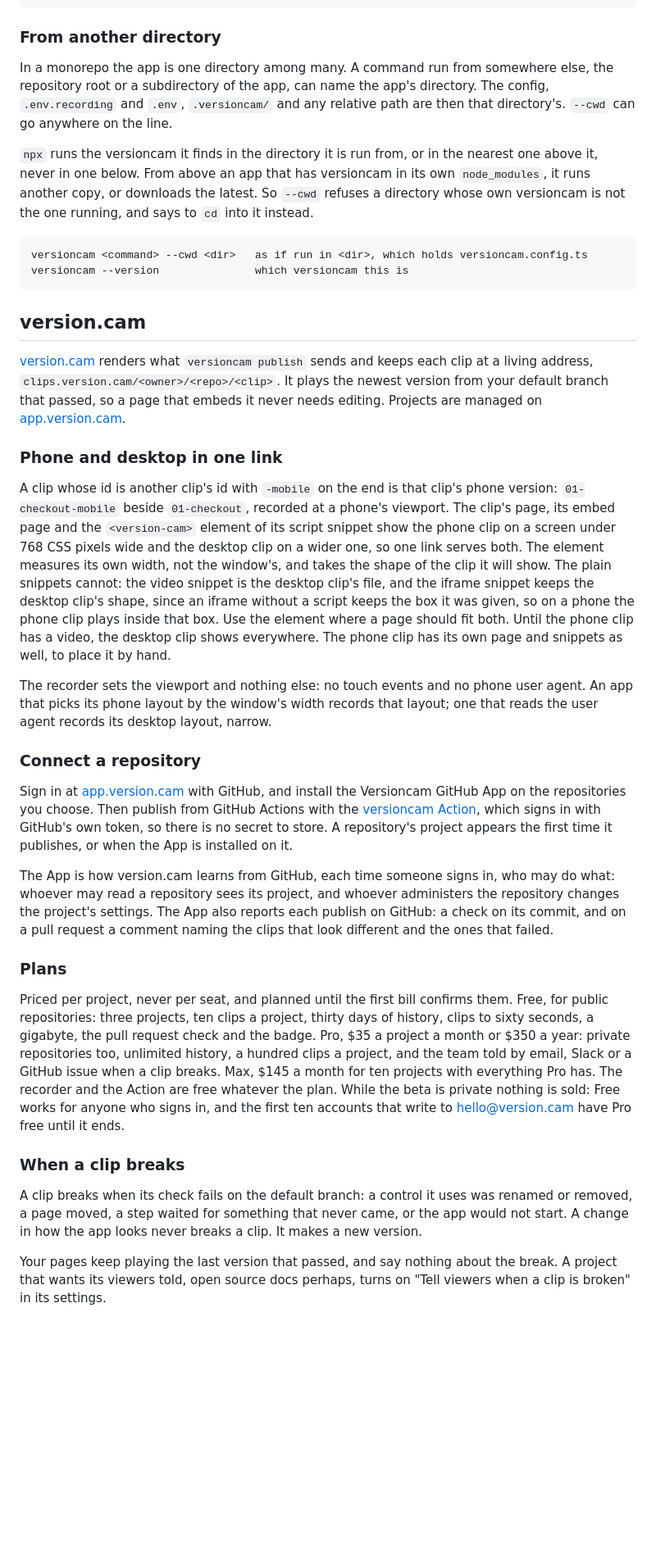
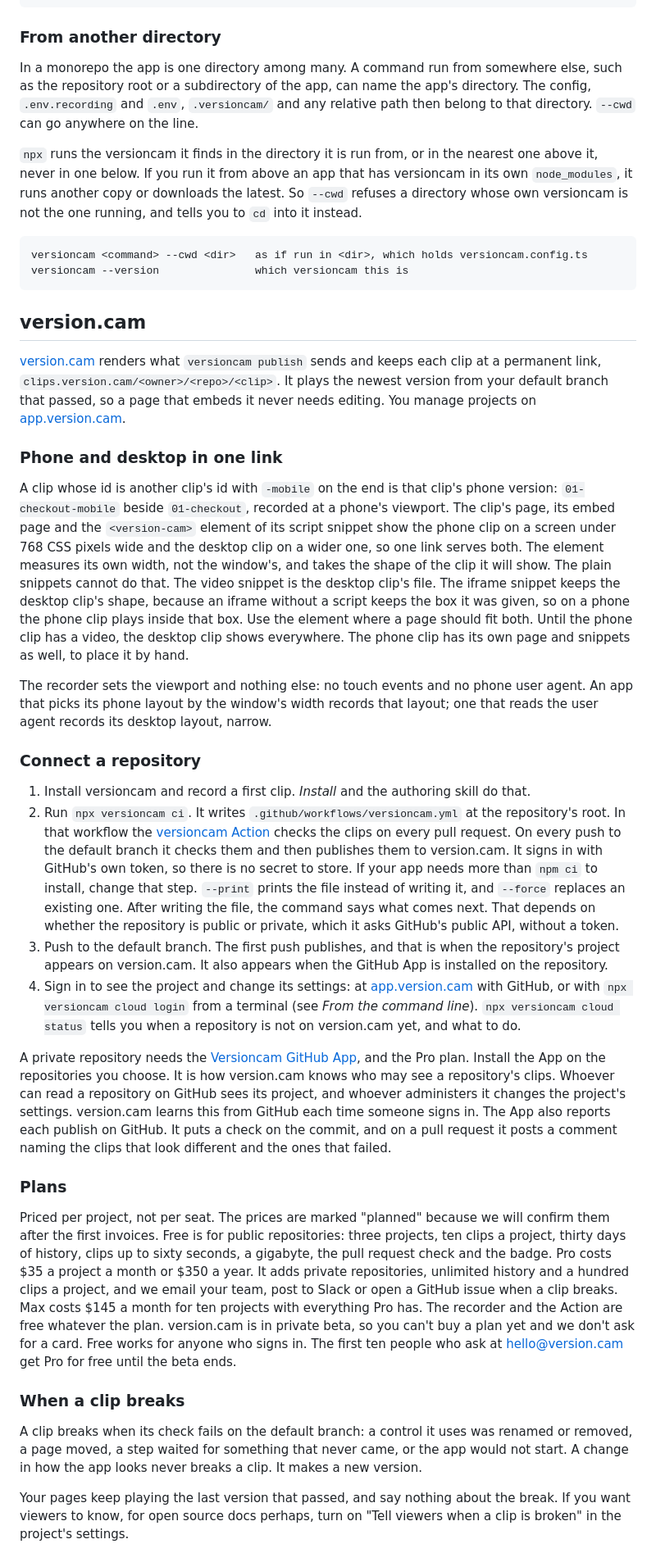
Before and after one commit to versioncam/versioncam, a Markdown page: packages/recorder/README.md, the part around one of its changes. Shown at 82% size. GitHub-like rendering; blank space fills up the shorter version.

````diff
--- a/packages/recorder/README.md
+++ b/packages/recorder/README.md
@@ -599,16 +610,16 @@ versioncam cloud plan [account]    the plan, and the pages to upgrade and pay on
 ### From another directory
 
 In a monorepo the app is one directory among many. A command run from
-somewhere else, the repository root or a subdirectory of the app, can name
-the app's directory. The config, `.env.recording` and `.env`, `.versioncam/`
-and any relative path are then that directory's. `--cwd` can go anywhere on
-the line.
+somewhere else, such as the repository root or a subdirectory of the app, can
+name the app's directory. The config, `.env.recording` and `.env`,
+`.versioncam/` and any relative path then belong to that directory. `--cwd` can
+go anywhere on the line.
 
 `npx` runs the versioncam it finds in the directory it is run from, or in the
-nearest one above it, never in one below. From above an app that has
-versioncam in its own `node_modules`, it runs another copy, or downloads the
+nearest one above it, never in one below. If you run it from above an app that
+has versioncam in its own `node_modules`, it runs another copy or downloads the
 latest. So `--cwd` refuses a directory whose own versioncam is not the one
-running, and says to `cd` into it instead.
+running, and tells you to `cd` into it instead.
 
 ```
 versioncam <command> --cwd <dir>   as if run in <dir>, which holds versioncam.config.ts
@@ -618,10 +629,10 @@ versioncam --version               which versioncam this is
 ## version.cam
 
 [version.cam](https://version.cam) renders what `versioncam publish` sends
-and keeps each clip at a living address,
+and keeps each clip at a permanent link,
 `clips.version.cam/<owner>/<repo>/<clip>`. It plays the newest version from
 your default branch that passed, so a page that embeds it never needs
-editing. Projects are managed on [app.version.cam](https://app.version.cam).
+editing. You manage projects on [app.version.cam](https://app.version.cam).
 
 ### Phone and desktop in one link
 
@@ -629,13 +640,12 @@ A clip whose id is another clip's id with `-mobile` on the end is that
 clip's phone version: `01-checkout-mobile` beside `01-checkout`, recorded at
 a phone's viewport. The clip's page, its embed page and the `<version-cam>`
 element of its script snippet show the phone clip on a screen under 768 CSS
-pixels wide and the desktop clip on a wider one, so one link serves both. The element measures
-its own width, not the window's, and takes the shape of the clip it will
-show. The plain snippets cannot: the video snippet is the desktop clip's
-file, and the iframe snippet keeps the desktop clip's shape, since an
-iframe without a script keeps the box it was given, so on a phone the
-phone clip plays inside that box. Use the element where a page should fit
-both. Until the phone clip has a video, the desktop clip shows everywhere.
+pixels wide and the desktop clip on a wider one, so one link serves both. The
+element measures its own width, not the window's, and takes the shape of the
+clip it will show. The plain snippets cannot do that. The video snippet is the
+desktop clip's file. The iframe snippet keeps the desktop clip's shape, because
+an iframe without a script keeps the box it was given, so on a phone the phone
+clip plays inside that box. Use the element where a page should fit both. Until the phone clip has a video, the desktop clip shows everywhere.
 The phone clip has its own page and snippets as well, to place it by hand.
 
 The recorder sets the viewport and nothing else: no touch events and no
@@ -645,33 +655,50 @@ layout, narrow.
 
 ### Connect a repository
 
-Sign in at [app.version.cam](https://app.version.cam) with GitHub, and
-install the Versioncam GitHub App on the repositories you choose. Then
-publish from GitHub Actions with the
-[versioncam Action](https://github.com/versioncam/action), which signs in
-with GitHub's own token, so there is no secret to store. A repository's
-project appears the first time it publishes, or when the App is installed
-on it.
+1. Install versioncam and record a first clip. *Install* and the authoring
+   skill do that.
+2. Run `npx versioncam ci`. It writes `.github/workflows/versioncam.yml` at the
+   repository's root. In that workflow the
+   [versioncam Action](https://github.com/versioncam/action) checks the clips
+   on every pull request. On every push to the default branch it checks them
+   and then publishes them to version.cam. It signs in with GitHub's own token,
+   so there is no secret to store. If your app needs more than `npm ci` to
+   install, change that step. `--print` prints the file instead of writing it,
+   and `--force` replaces an existing one. After writing the file, the command
+   says what comes next. That depends on whether the repository is public or
+   private, which it asks GitHub's public API, without a token.
+3. Push to the default branch. The first push publishes, and that is when the
+   repository's project appears on version.cam. It also appears when the
+   GitHub App is installed on the repository.
+4. Sign in to see the project and change its settings: at
+   [app.version.cam](https://app.version.cam) with GitHub, or with
+   `npx versioncam cloud login` from a terminal (see *From the command line*).
+   `npx versioncam cloud status` tells you when a repository is not on
+   version.cam yet, and what to do.
 
-The App is how version.cam learns from GitHub, each time someone signs in,
-who may do what: whoever may read a repository sees its project, and
-whoever administers the repository changes the project's settings. The App
-also reports each publish on GitHub: a check on its commit, and on a pull
-request a comment naming the clips that look different and the ones that
-failed.
+A private repository needs the
+[Versioncam GitHub App](https://github.com/apps/versioncam), and the Pro plan.
+Install the App on the repositories you choose. It is how version.cam knows
+who may see a repository's clips. Whoever can read a repository on GitHub sees
+its project, and whoever administers it changes the project's settings.
+version.cam learns this from GitHub each time someone signs in. The App also
+reports each publish on GitHub. It puts a check on the commit, and on a pull
+request it posts a comment naming the clips that look different and the ones
+that failed.
 
 ### Plans
 
-Priced per project, never per seat, and planned until the first bill
-confirms them. Free, for public repositories: three projects, ten clips a
-project, thirty days of history, clips to sixty seconds, a gigabyte, the
-pull request check and the badge. Pro, $35 a project a month or $350 a
-year: private repositories too, unlimited history, a hundred clips a
-project, and the team told by email, Slack or a GitHub issue when a clip
-breaks. Max, $145 a month for ten projects with everything Pro has. The
-recorder and the Action are free whatever the plan. While the beta is
-private nothing is sold: Free works for anyone who signs in, and the first
-ten accounts that write to hello@version.cam have Pro free until it ends.
+Priced per project, not per seat. The prices are marked "planned" because we
+will confirm them after the first invoices. Free is for public repositories:
+three projects, ten clips a project, thirty days of history, clips up to sixty
+seconds, a gigabyte, the pull request check and the badge. Pro costs $35 a
+project a month or $350 a year. It adds private repositories, unlimited
+history and a hundred clips a project, and we email your team, post to Slack or
+open a GitHub issue when a clip breaks. Max costs $145 a month for ten projects
+with everything Pro has. The recorder and the Action are free whatever the
+plan. version.cam is in private beta, so you can't buy a plan yet and we don't
+ask for a card. Free works for anyone who signs in. The first ten people who
+ask at hello@version.cam get Pro for free until the beta ends.
 
 ### When a clip breaks
 
@@ -681,6 +708,6 @@ came, or the app would not start. A change in how the app looks never breaks
 a clip. It makes a new version.
 
 Your pages keep playing the last version that passed, and say nothing about
-the break. A project that wants its viewers told, open source docs perhaps,
-turns on "Tell viewers when a clip is broken" in its settings.
+the break. If you want viewers to know, for open source docs perhaps, turn on
+"Tell viewers when a clip is broken" in the project's settings.
 
````
Also changed, not shown: other parts of packages/recorder/README.md (+177 -163 lines).
